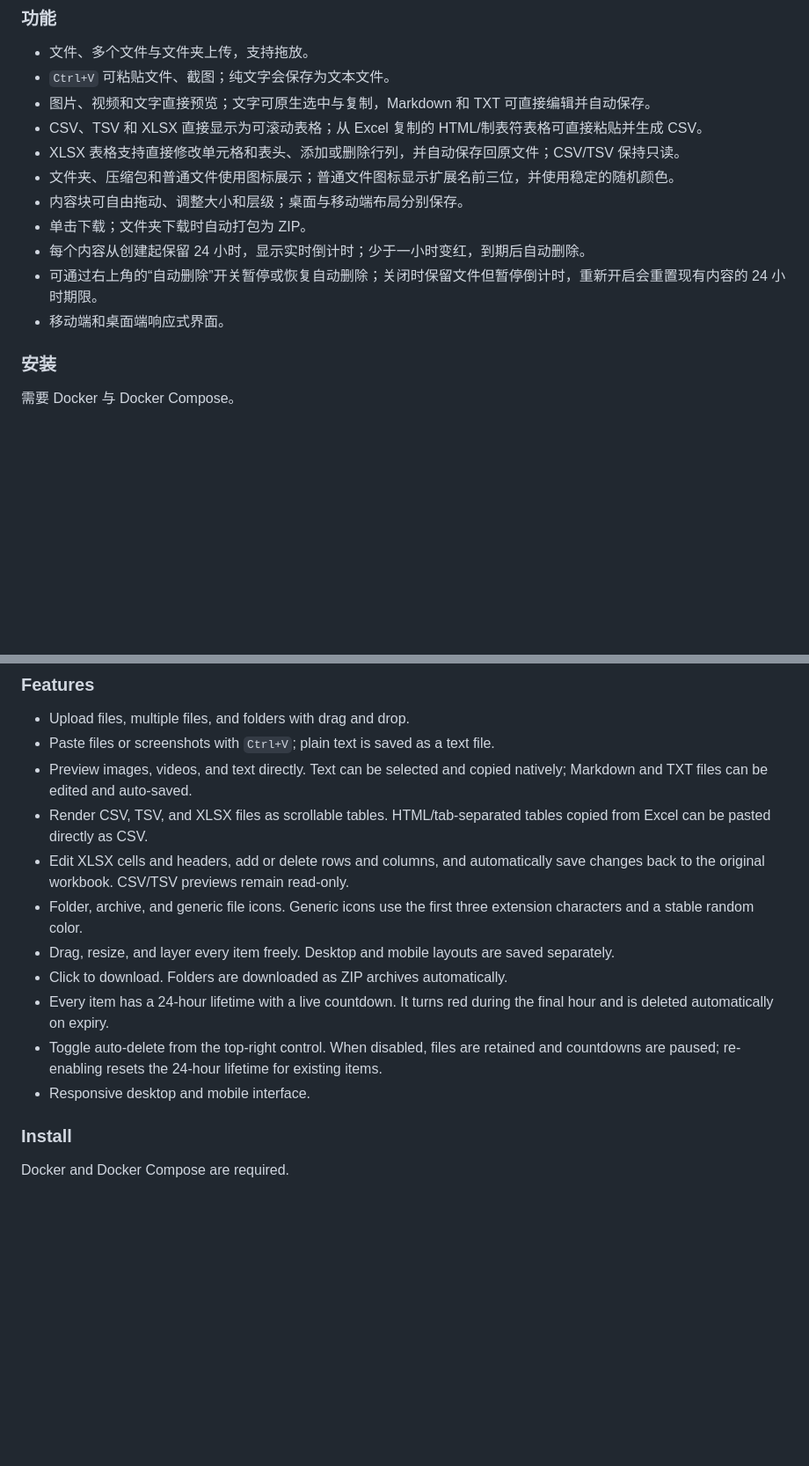
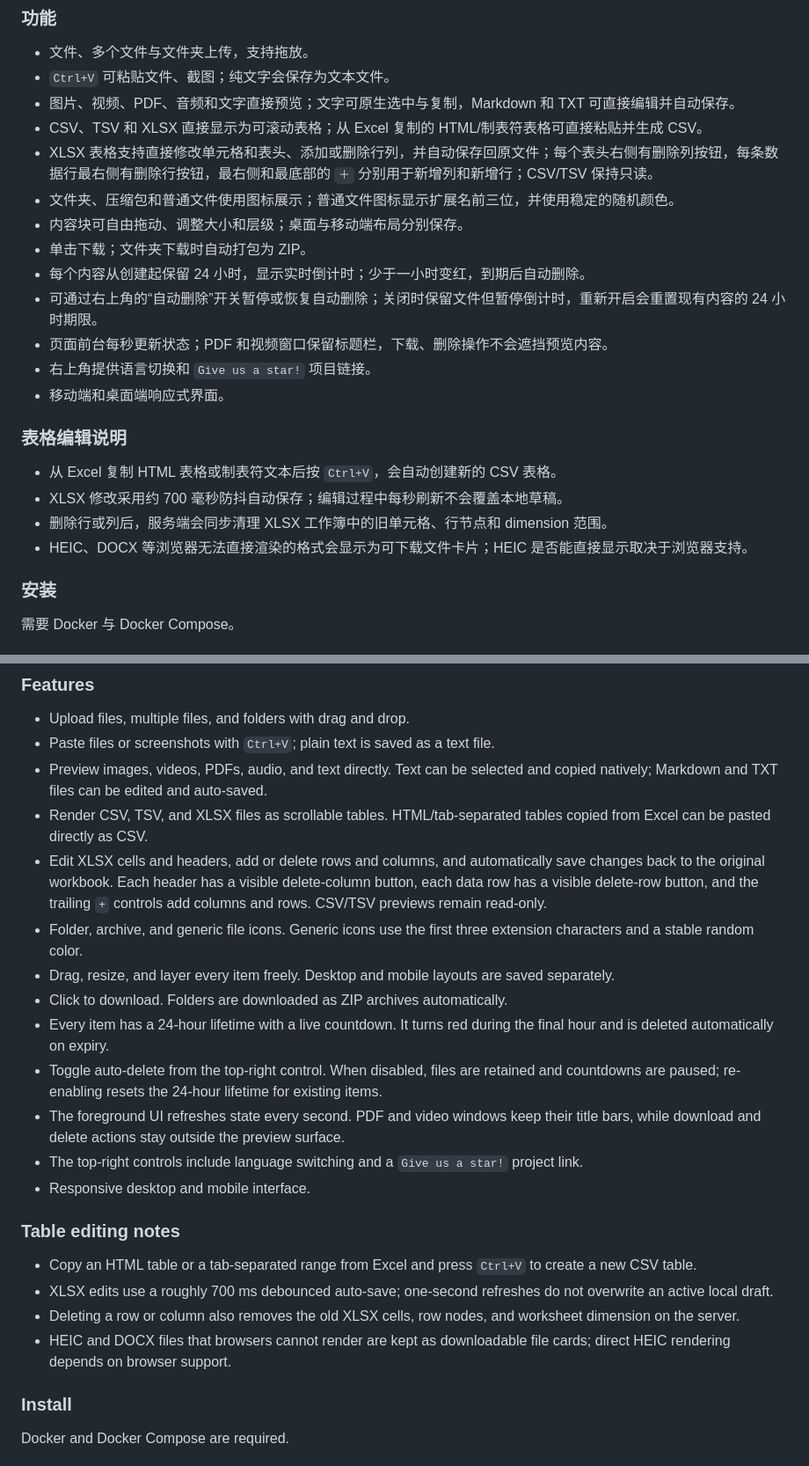
Before and after one commit to reallapt/cache, a Markdown page: README.md, 2 parts joined by grey strips. Shown at 88% size. GitHub-like rendering; blank space fills up the shorter version.

Commit message:
Document the latest cache features

```diff
--- a/README.md
+++ b/README.md
@@ -12,15 +12,24 @@
 
 - 文件、多个文件与文件夹上传，支持拖放。
 - `Ctrl+V` 可粘贴文件、截图；纯文字会保存为文本文件。
-- 图片、视频和文字直接预览；文字可原生选中与复制，Markdown 和 TXT 可直接编辑并自动保存。
+- 图片、视频、PDF、音频和文字直接预览；文字可原生选中与复制，Markdown 和 TXT 可直接编辑并自动保存。
 - CSV、TSV 和 XLSX 直接显示为可滚动表格；从 Excel 复制的 HTML/制表符表格可直接粘贴并生成 CSV。
-- XLSX 表格支持直接修改单元格和表头、添加或删除行列，并自动保存回原文件；CSV/TSV 保持只读。
+- XLSX 表格支持直接修改单元格和表头、添加或删除行列，并自动保存回原文件；每个表头右侧有删除列按钮，每条数据行最右侧有删除行按钮，最右侧和最底部的 `＋` 分别用于新增列和新增行；CSV/TSV 保持只读。
 - 文件夹、压缩包和普通文件使用图标展示；普通文件图标显示扩展名前三位，并使用稳定的随机颜色。
 - 内容块可自由拖动、调整大小和层级；桌面与移动端布局分别保存。
 - 单击下载；文件夹下载时自动打包为 ZIP。
 - 每个内容从创建起保留 24 小时，显示实时倒计时；少于一小时变红，到期后自动删除。
 - 可通过右上角的“自动删除”开关暂停或恢复自动删除；关闭时保留文件但暂停倒计时，重新开启会重置现有内容的 24 小时期限。
+- 页面前台每秒更新状态；PDF 和视频窗口保留标题栏，下载、删除操作不会遮挡预览内容。
+- 右上角提供语言切换和 `Give us a star!` 项目链接。
 - 移动端和桌面端响应式界面。
+
+### 表格编辑说明
+
+- 从 Excel 复制 HTML 表格或制表符文本后按 `Ctrl+V`，会自动创建新的 CSV 表格。
+- XLSX 修改采用约 700 毫秒防抖自动保存；编辑过程中每秒刷新不会覆盖本地草稿。
+- 删除行或列后，服务端会同步清理 XLSX 工作簿中的旧单元格、行节点和 dimension 范围。
+- HEIC、DOCX 等浏览器无法直接渲染的格式会显示为可下载文件卡片；HEIC 是否能直接显示取决于浏览器支持。
 
 ### 安装
 
@@ -70,15 +79,24 @@ docker run -d --name cache -p 9178:8000 -v cache-data:/data/files reallapt/cache
 
 - Upload files, multiple files, and folders with drag and drop.
 - Paste files or screenshots with `Ctrl+V`; plain text is saved as a text file.
-- Preview images, videos, and text directly. Text can be selected and copied natively; Markdown and TXT files can be edited and auto-saved.
+- Preview images, videos, PDFs, audio, and text directly. Text can be selected and copied natively; Markdown and TXT files can be edited and auto-saved.
 - Render CSV, TSV, and XLSX files as scrollable tables. HTML/tab-separated tables copied from Excel can be pasted directly as CSV.
-- Edit XLSX cells and headers, add or delete rows and columns, and automatically save changes back to the original workbook. CSV/TSV previews remain read-only.
+- Edit XLSX cells and headers, add or delete rows and columns, and automatically save changes back to the original workbook. Each header has a visible delete-column button, each data row has a visible delete-row button, and the trailing `+` controls add columns and rows. CSV/TSV previews remain read-only.
 - Folder, archive, and generic file icons. Generic icons use the first three extension characters and a stable random color.
 - Drag, resize, and layer every item freely. Desktop and mobile layouts are saved separately.
 - Click to download. Folders are downloaded as ZIP archives automatically.
 - Every item has a 24-hour lifetime with a live countdown. It turns red during the final hour and is deleted automatically on expiry.
 - Toggle auto-delete from the top-right control. When disabled, files are retained and countdowns are paused; re-enabling resets the 24-hour lifetime for existing items.
+- The foreground UI refreshes state every second. PDF and video windows keep their title bars, while download and delete actions stay outside the preview surface.
+- The top-right controls include language switching and a `Give us a star!` project link.
 - Responsive desktop and mobile interface.
+
+### Table editing notes
+
+- Copy an HTML table or a tab-separated range from Excel and press `Ctrl+V` to create a new CSV table.
+- XLSX edits use a roughly 700 ms debounced auto-save; one-second refreshes do not overwrite an active local draft.
+- Deleting a row or column also removes the old XLSX cells, row nodes, and worksheet dimension on the server.
+- HEIC and DOCX files that browsers cannot render are kept as downloadable file cards; direct HEIC rendering depends on browser support.
 
 ### Install
 
```
